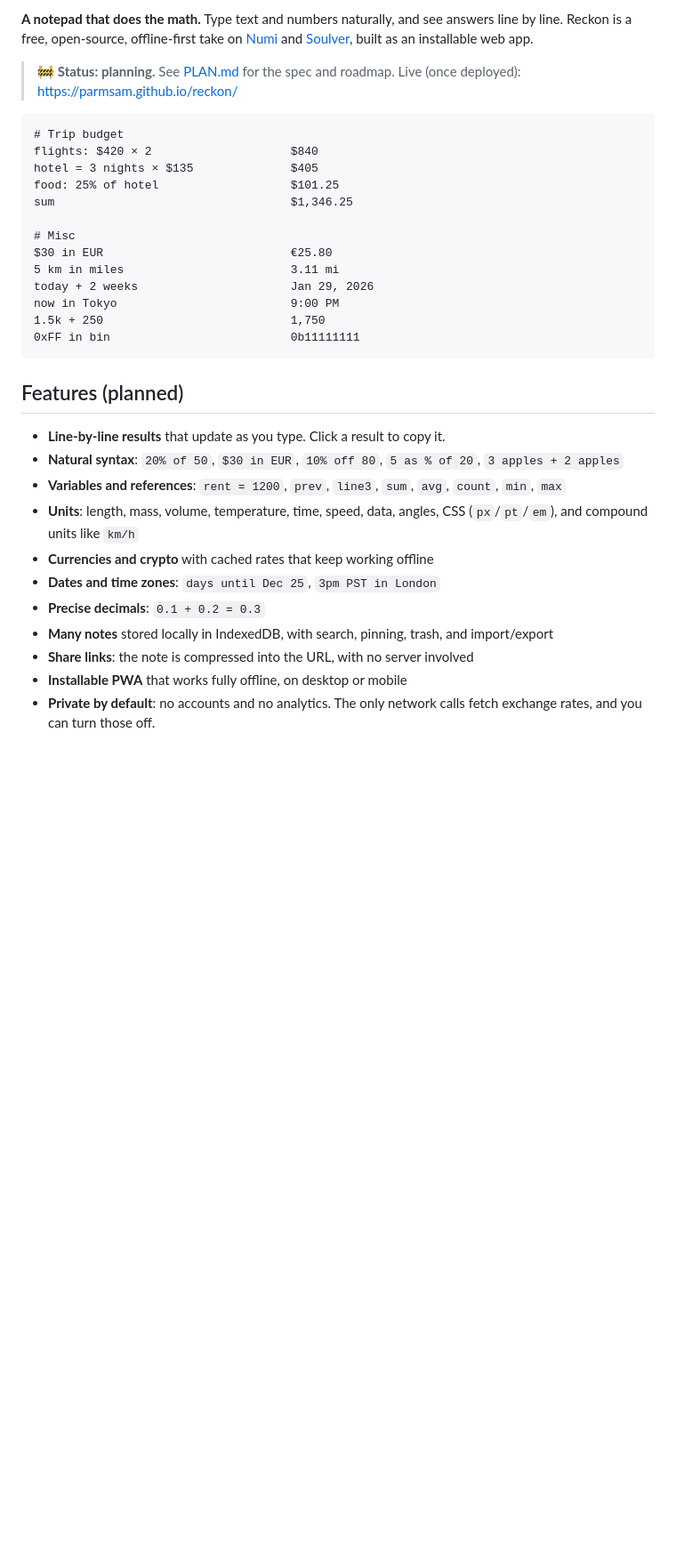
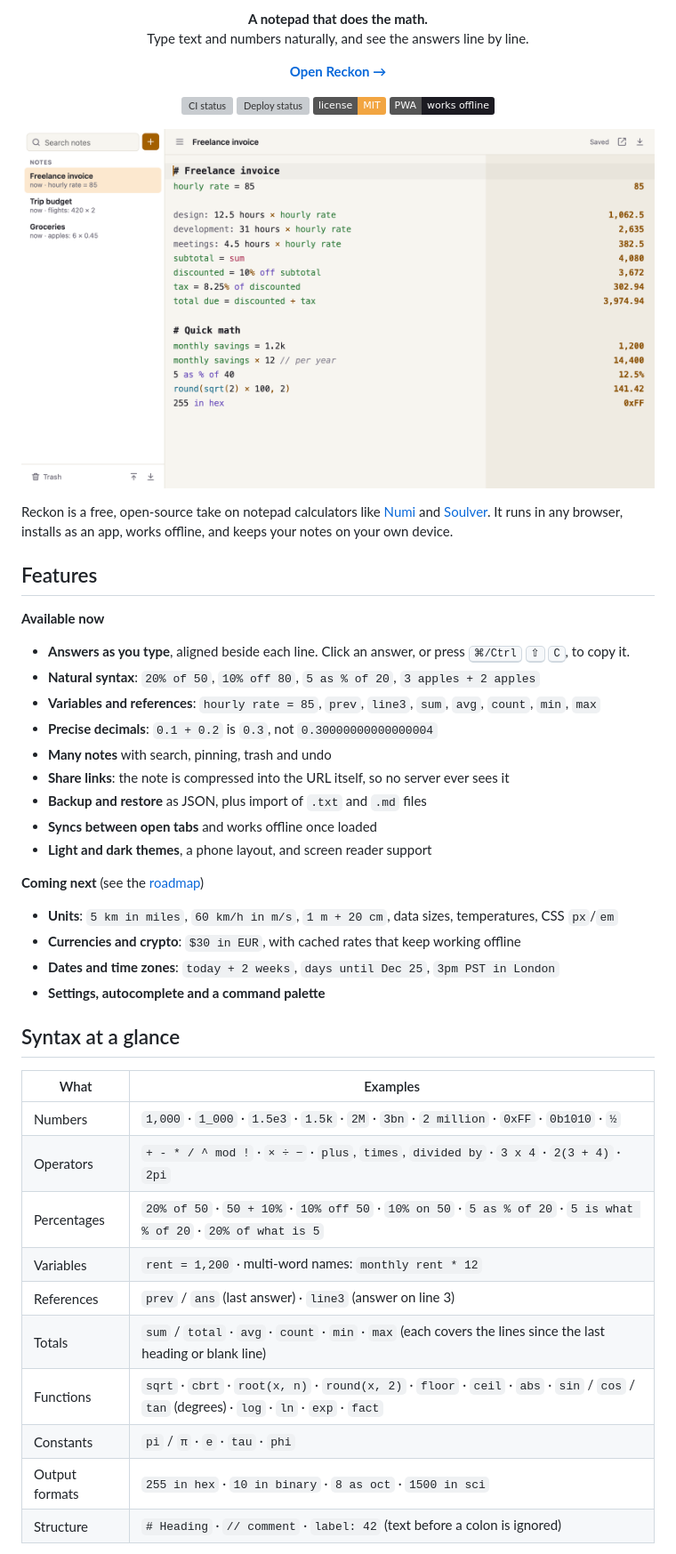
Before and after one commit to parmsam/reckon, a Markdown page: README.md, the part around one of its changes. Shown at 89% size. GitHub-like rendering; pictures changed too: docs/screenshot-light.png (added); badges without logos; blank space fills up the shorter version; grey boxes are pictures that could not be loaded.

````diff
--- a/README.md
+++ b/README.md
@@ -2,36 +9,60 @@
 
-**A notepad that does the math.** Type text and numbers naturally, and see answers line by line.
-Reckon is a free, open-source, offline-first take on [Numi](https://numi.app) and [Soulver](https://soulver.app), built
-as an installable web app.
+<p align="center"><strong>A notepad that does the math.</strong><br>
+Type text and numbers naturally, and see the answers line by line.</p>
 
-> 🚧 **Status: planning.** See [PLAN.md](PLAN.md) for the spec and roadmap.
-> Live (once deployed): https://parmsam.github.io/reckon/
+<p align="center">
+  <a href="https://parmsam.github.io/reckon/"><strong>Open Reckon →</strong></a>
+</p>
 
-```
-# Trip budget
-flights: $420 × 2                    $840
-hotel = 3 nights × $135              $405
-food: 25% of hotel                   $101.25
-sum                                  $1,346.25
+<p align="center">
+  <a href="https://github.com/parmsam/reckon/actions/workflows/ci.yml"><img src="https://github.com/parmsam/reckon/actions/workflows/ci.yml/badge.svg" alt="CI status"></a>
+  <a href="https://github.com/parmsam/reckon/actions/workflows/deploy.yml"><img src="https://github.com/parmsam/reckon/actions/workflows/deploy.yml/badge.svg" alt="Deploy status"></a>
+  <a href="LICENSE"><img src="https://img.shields.io/badge/license-MIT-f2a541" alt="License: MIT"></a>
+  <img src="https://img.shields.io/badge/PWA-works%20offline-1c1b22" alt="PWA: works offline">
+</p>
 
-# Misc
-$30 in EUR                           €25.80
-5 km in miles                        3.11 mi
-today + 2 weeks                      Jan 29, 2026
-now in Tokyo                         9:00 PM
-1.5k + 250                           1,750
-0xFF in bin                          0b11111111
-```
+<p align="center">
+  <picture>
+    <source media="(prefers-color-scheme: dark)" srcset="docs/screenshot-dark.png">
+    <img src="docs/screenshot-light.png" alt="Reckon showing a freelance invoice note: each line's answer appears in a column on the right, with a sidebar listing other notes." width="900">
+  </picture>
+</p>
 
-## Features (planned)
-- **Line-by-line results** that update as you type. Click a result to copy it.
-- **Natural syntax**: `20% of 50`, `$30 in EUR`, `10% off 80`, `5 as % of 20`, `3 apples + 2 apples`
-- **Variables and references**: `rent = 1200`, `prev`, `line3`, `sum`, `avg`, `count`, `min`, `max`
-- **Units**: length, mass, volume, temperature, time, speed, data, angles, CSS (`px`/`pt`/`em`), and compound units like `km/h`
-- **Currencies and crypto** with cached rates that keep working offline
-- **Dates and time zones**: `days until Dec 25`, `3pm PST in London`
-- **Precise decimals**: `0.1 + 0.2 = 0.3`
-- **Many notes** stored locally in IndexedDB, with search, pinning, trash, and import/export
-- **Share links**: the note is compressed into the URL, with no server involved
-- **Installable PWA** that works fully offline, on desktop or mobile
-- **Private by default**: no accounts and no analytics. The only network calls fetch exchange rates, and you can turn those off.
+Reckon is a free, open-source take on notepad calculators like [Numi](https://numi.app) and
+[Soulver](https://soulver.app). It runs in any browser, installs as an app, works offline, and keeps your notes on your
+own device.
+
+## Features
+
+**Available now**
+- **Answers as you type**, aligned beside each line. Click an answer, or press <kbd>⌘/Ctrl</kbd> <kbd>⇧</kbd> <kbd>C</kbd>, to copy it.
+- **Natural syntax**: `20% of 50`, `10% off 80`, `5 as % of 20`, `3 apples + 2 apples`
+- **Variables and references**: `hourly rate = 85`, `prev`, `line3`, `sum`, `avg`, `count`, `min`, `max`
+- **Precise decimals**: `0.1 + 0.2` is `0.3`, not `0.30000000000000004`
+- **Many notes** with search, pinning, trash and undo
+- **Share links**: the note is compressed into the URL itself, so no server ever sees it
+- **Backup and restore** as JSON, plus import of `.txt` and `.md` files
+- **Syncs between open tabs** and works offline once loaded
+- **Light and dark themes**, a phone layout, and screen reader support
+
+**Coming next** (see the [roadmap](PLAN.md#7-milestones))
+- **Units**: `5 km in miles`, `60 km/h in m/s`, `1 m + 20 cm`, data sizes, temperatures, CSS `px`/`em`
+- **Currencies and crypto**: `$30 in EUR`, with cached rates that keep working offline
+- **Dates and time zones**: `today + 2 weeks`, `days until Dec 25`, `3pm PST in London`
+- **Settings, autocomplete and a command palette**
+
+## Syntax at a glance
+
+| What | Examples |
+|---|---|
+| Numbers | `1,000` · `1_000` · `1.5e3` · `1.5k` · `2M` · `3bn` · `2 million` · `0xFF` · `0b1010` · `½` |
+| Operators | `+ - * / ^ mod !` · `× ÷ −` · `plus`, `times`, `divided by` · `3 x 4` · `2(3 + 4)` · `2pi` |
+| Percentages | `20% of 50` · `50 + 10%` · `10% off 50` · `10% on 50` · `5 as % of 20` · `5 is what % of 20` · `20% of what is 5` |
+| Variables | `rent = 1,200` · multi-word names: `monthly rent * 12` |
+| References | `prev` / `ans` (last answer) · `line3` (answer on line 3) |
+| Totals | `sum` / `total` · `avg` · `count` · `min` · `max` (each covers the lines since the last heading or blank line) |
+| Functions | `sqrt` · `cbrt` · `root(x, n)` · `round(x, 2)` · `floor` · `ceil` · `abs` · `sin` / `cos` / `tan` (degrees) · `log` · `ln` · `exp` · `fact` |
+| Constants | `pi` / `π` · `e` · `tau` · `phi` |
+| Output formats | `255 in hex` · `10 in binary` · `8 as oct` · `1500 in sci` |
+| Structure | `# Heading` · `// comment` · `label: 42` (text before a colon is ignored) |
+
````
Also changed, not shown: other parts of README.md (+26 -16 lines), docs/screenshot-dark.png (added), 4 other files.
